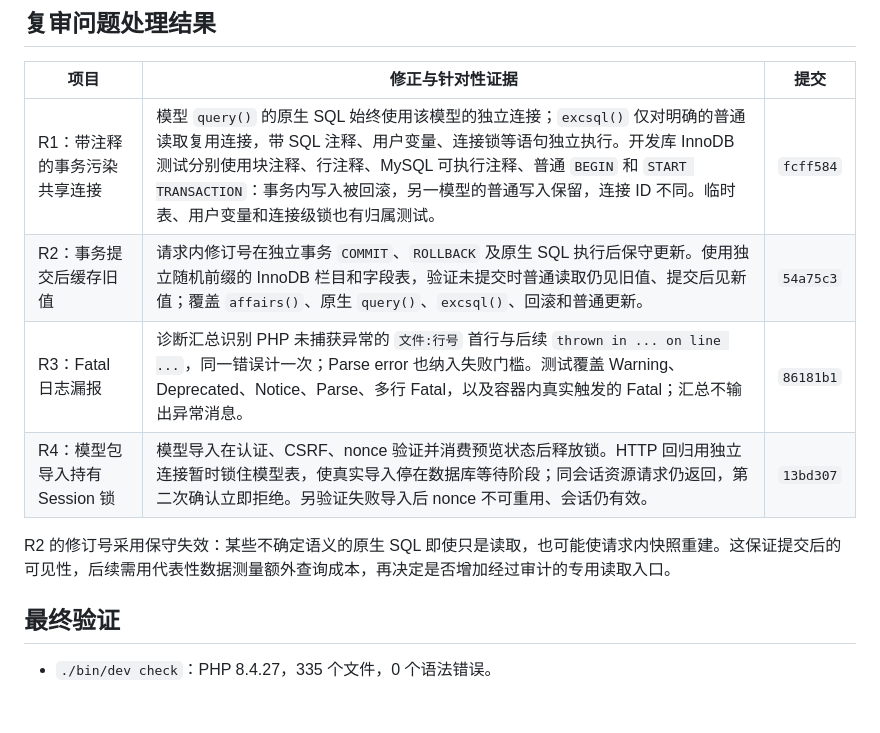
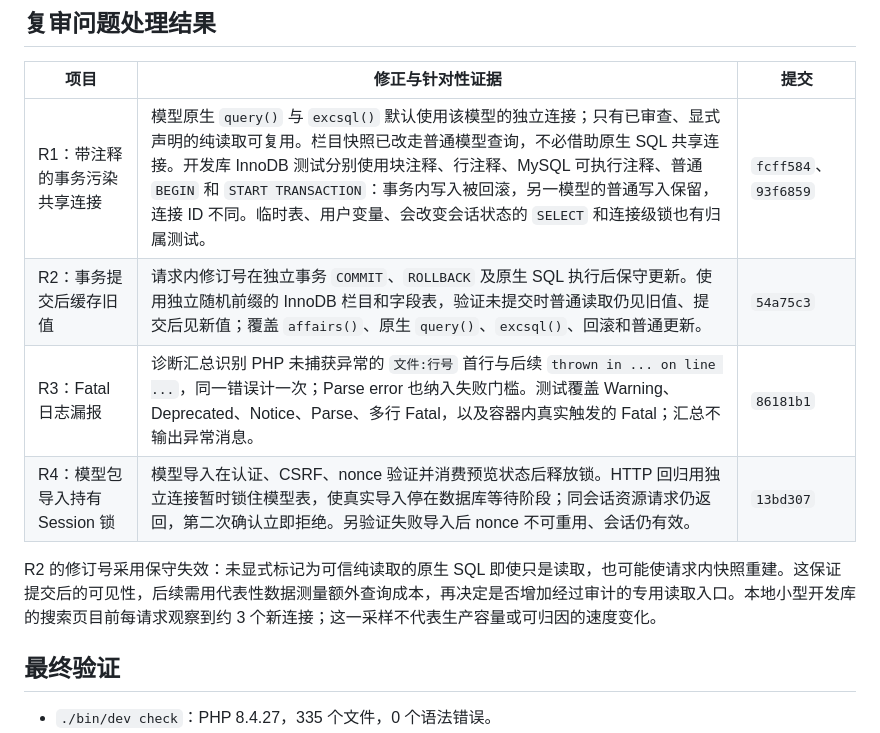
Before and after one commit to fengcms/fengcms, a Markdown page: docs/PERFORMANCE_OPTIMIZATION_FOLLOWUP_2026-10-27.md, the part around the change. Rendered like a GitHub page; blank space fills up the shorter version.

Commit message:
docs(performance): 明确原生 SQL 默认隔离边界

```diff
--- a/docs/PERFORMANCE_OPTIMIZATION_FOLLOWUP_2026-10-27.md
+++ b/docs/PERFORMANCE_OPTIMIZATION_FOLLOWUP_2026-10-27.md
@@ -6,12 +6,12 @@
 
 | 项目 | 修正与针对性证据 | 提交 |
 | --- | --- | --- |
-| R1：带注释的事务污染共享连接 | 模型 `query()` 的原生 SQL 始终使用该模型的独立连接；`excsql()` 仅对明确的普通读取复用连接，带 SQL 注释、用户变量、连接锁等语句独立执行。开发库 InnoDB 测试分别使用块注释、行注释、MySQL 可执行注释、普通 `BEGIN` 和 `START TRANSACTION`：事务内写入被回滚，另一模型的普通写入保留，连接 ID 不同。临时表、用户变量和连接级锁也有归属测试。 | `fcff584` |
+| R1：带注释的事务污染共享连接 | 模型原生 `query()` 与 `excsql()` 默认使用该模型的独立连接；只有已审查、显式声明的纯读取可复用。栏目快照已改走普通模型查询，不必借助原生 SQL 共享连接。开发库 InnoDB 测试分别使用块注释、行注释、MySQL 可执行注释、普通 `BEGIN` 和 `START TRANSACTION`：事务内写入被回滚，另一模型的普通写入保留，连接 ID 不同。临时表、用户变量、会改变会话状态的 `SELECT` 和连接级锁也有归属测试。 | `fcff584`、`93f6859` |
 | R2：事务提交后缓存旧值 | 请求内修订号在独立事务 `COMMIT`、`ROLLBACK` 及原生 SQL 执行后保守更新。使用独立随机前缀的 InnoDB 栏目和字段表，验证未提交时普通读取仍见旧值、提交后见新值；覆盖 `affairs()`、原生 `query()`、`excsql()`、回滚和普通更新。 | `54a75c3` |
 | R3：Fatal 日志漏报 | 诊断汇总识别 PHP 未捕获异常的 `文件:行号` 首行与后续 `thrown in ... on line ...`，同一错误计一次；Parse error 也纳入失败门槛。测试覆盖 Warning、Deprecated、Notice、Parse、多行 Fatal，以及容器内真实触发的 Fatal；汇总不输出异常消息。 | `86181b1` |
 | R4：模型包导入持有 Session 锁 | 模型导入在认证、CSRF、nonce 验证并消费预览状态后释放锁。HTTP 回归用独立连接暂时锁住模型表，使真实导入停在数据库等待阶段；同会话资源请求仍返回，第二次确认立即拒绝。另验证失败导入后 nonce 不可重用、会话仍有效。 | `13bd307` |
 
-R2 的修订号采用保守失效：某些不确定语义的原生 SQL 即使只是读取，也可能使请求内快照重建。这保证提交后的可见性，后续需用代表性数据测量额外查询成本，再决定是否增加经过审计的专用读取入口。
+R2 的修订号采用保守失效：未显式标记为可信纯读取的原生 SQL 即使只是读取，也可能使请求内快照重建。这保证提交后的可见性，后续需用代表性数据测量额外查询成本，再决定是否增加经过审计的专用读取入口。本地小型开发库的搜索页目前每请求观察到约 3 个新连接；这一采样不代表生产容量或可归因的速度变化。
 
 ## 最终验证
 
```
Also changed, not shown: docs/PERFORMANCE_OPTIMIZATION_2026-10-27.md (+1 -1 lines).
